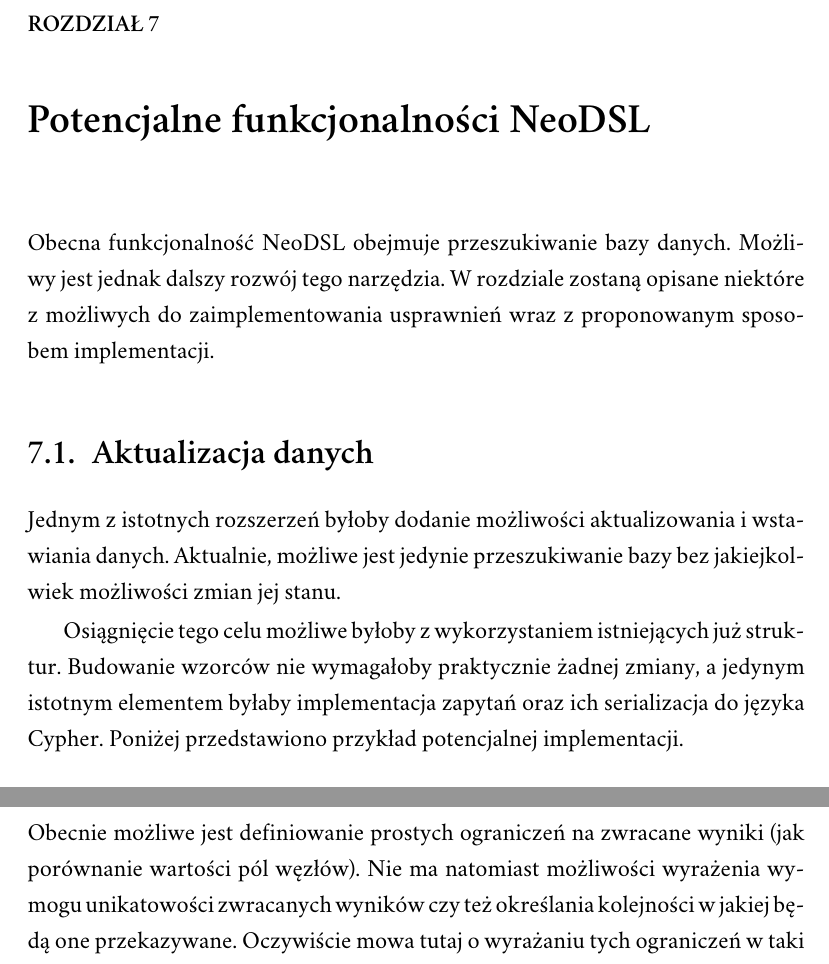
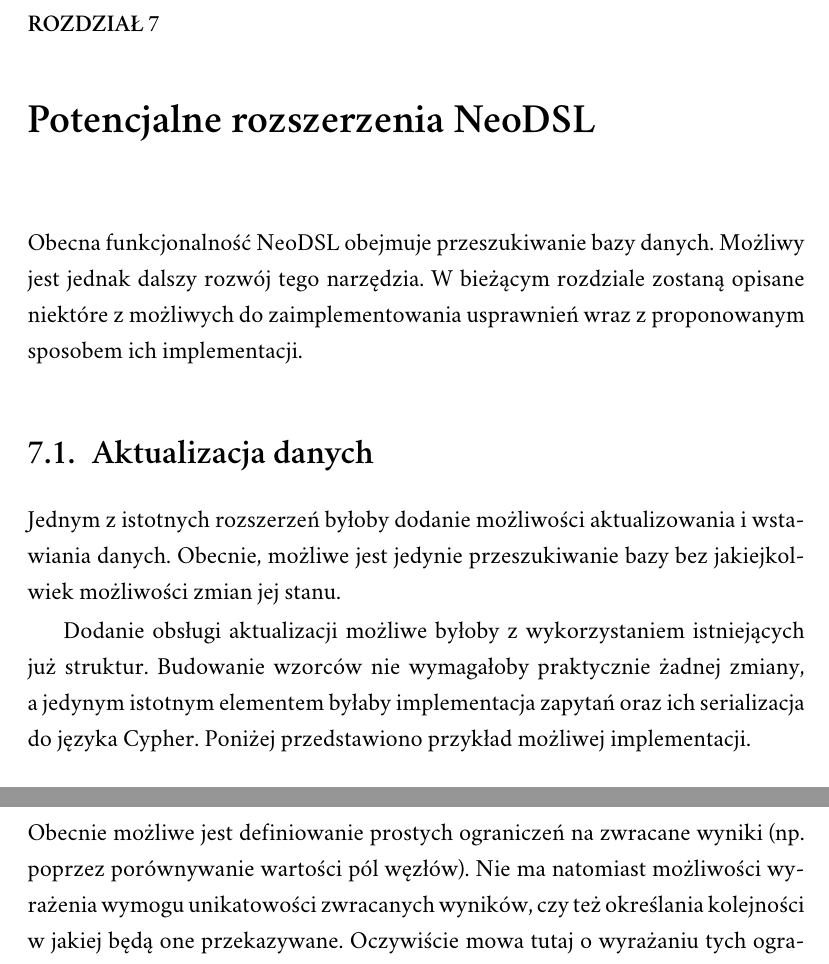
Before and after one commit to mszygenda/master-thesis, a LaTeX thesis (master-thesis.tex): two parts of page 42 of 49, joined at a grey line, cut so that both start at the same text. Compiled offline with XeLaTeX; a missing font is replaced by an installed copy or a similar font.

Commit message:
final fixes?

```diff
--- a/master-thesis.tex
+++ b/master-thesis.tex
@@ -505,21 +504,21 @@
 \inputminted{scala}{listings/scala/examples/socialnetwork/friendswholikecomment-exec.scala}
 \inputminted{text}{listings/text/friendswholikecomment-result.txt}
 
-\chapter{Potencjalne funkcjonalności NeoDSL}
+\chapter{Potencjalne rozszerzenia NeoDSL}
 
-Obecna funkcjonalność NeoDSL obejmuje przeszukiwanie bazy danych. Możliwy jest jednak dalszy rozwój tego narzędzia. W~rozdziale zostaną opisane niektóre z~możliwych do zaimplementowania usprawnień wraz z~proponowanym sposobem implementacji.
+Obecna funkcjonalność NeoDSL obejmuje przeszukiwanie bazy danych. Możliwy jest jednak dalszy rozwój tego narzędzia. W~bieżącym rozdziale zostaną opisane niektóre z~możliwych do zaimplementowania usprawnień wraz z~proponowanym sposobem ich implementacji.
 
 \section{Aktualizacja danych}
 
-Jednym z~istotnych rozszerzeń byłoby dodanie możliwości aktualizowania i~wstawiania danych. Aktualnie, możliwe jest jedynie przeszukiwanie bazy bez jakiejkolwiek możliwości zmian jej stanu.
+Jednym z~istotnych rozszerzeń byłoby dodanie możliwości aktualizowania i~wstawiania danych. Obecnie, możliwe jest jedynie przeszukiwanie bazy bez jakiejkolwiek możliwości zmian jej stanu.
 
-Osiągnięcie tego celu możliwe byłoby z~wykorzystaniem istniejących już struktur. Budowanie wzorców nie wymagałoby praktycznie żadnej zmiany, a~jedynym istotnym elementem byłaby implementacja zapytań oraz ich serializacja do języka Cypher. Poniżej przedstawiono przykład potencjalnej implementacji.
+Dodanie obsługi aktualizacji możliwe byłoby z~wykorzystaniem istniejących już struktur. Budowanie wzorców nie wymagałoby praktycznie żadnej zmiany, a~jedynym istotnym elementem byłaby implementacja zapytań oraz ich serializacja do języka Cypher. Poniżej przedstawiono przykład możliwej implementacji.
 
 \inputminted{scala}{listings/scala/missing-features-update.scala}
 
 \section{Sortowanie oraz dodatkowe ograniczenia na wyniki}
 
-Obecnie możliwe jest definiowanie prostych ograniczeń na zwracane wyniki (jak porównanie wartości pól węzłów). Nie ma natomiast możliwości wyrażenia wymogu unikatowości zwracanych wyników czy też określania kolejności w~jakiej będą one przekazywane. Oczywiście mowa tutaj o~wyrażaniu tych ograniczeń w~taki sposób, aby mogły być one zrealizowane przez serwer bazy danych. Nic nie stoi na przeszkodzie aby spełnić je po stronie klienta korzystając ze standardowych funkcjonalności kolekcji języka Scala.
+Obecnie możliwe jest definiowanie prostych ograniczeń na zwracane wyniki (np. poprzez porównywanie wartości pól węzłów). Nie ma natomiast możliwości wyrażenia wymogu unikatowości zwracanych wyników, czy też określania kolejności w~jakiej będą one przekazywane. Oczywiście mowa tutaj o~wyrażaniu tych ograniczeń w~taki sposób, aby mogły być one zrealizowane przez serwer bazy danych. Nic nie stoi na przeszkodzie aby spełnić je po stronie klienta korzystając ze standardowych funkcjonalności kolekcji języka Scala.
 
 Implementacja tego typu zachowań mogłaby też zostać zrealizowana w~podobny sposób, w~jaki możliwe jest nakładanie warunków na pola zwracanych węzłów tj. z~wykorzystaniem makr. Konieczna byłaby wówczas analiza wyrażeń, które służą np. do wskazania pola po jakim powinno odbywać się sortowanie.
 
```
Also changed, not shown: master-thesis.bib (+2 -2 lines), master-thesis.tex (9 more changed lines).
